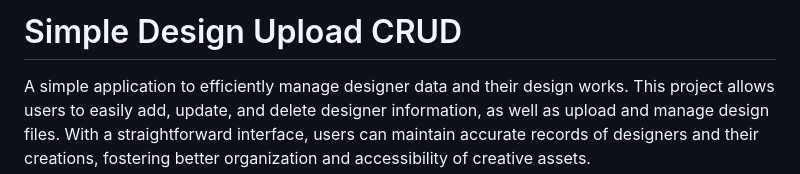
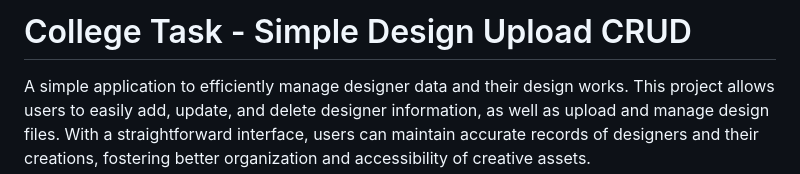
Before and after one commit to RyanGA09/CollegeTask_SimpleDesignUploadCRUD, a Markdown page: README.md, the part around the change. GitHub-like rendering.

Commit message:
Update README.md Title

```diff
--- a/README.md
+++ b/README.md
@@ -1,4 +1,4 @@
-# Simple Design Upload CRUD
+# College Task - Simple Design Upload CRUD
 
 A simple application to efficiently manage designer data and their design works. This project allows users to easily add, update, and delete designer information, as well as upload and manage design files. With a straightforward interface, users can maintain accurate records of designers and their creations, fostering better organization and accessibility of creative assets.
 
```
